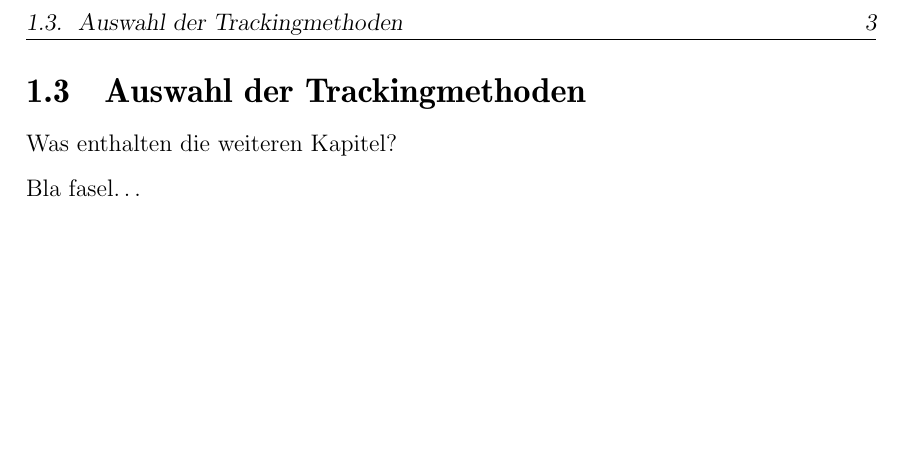
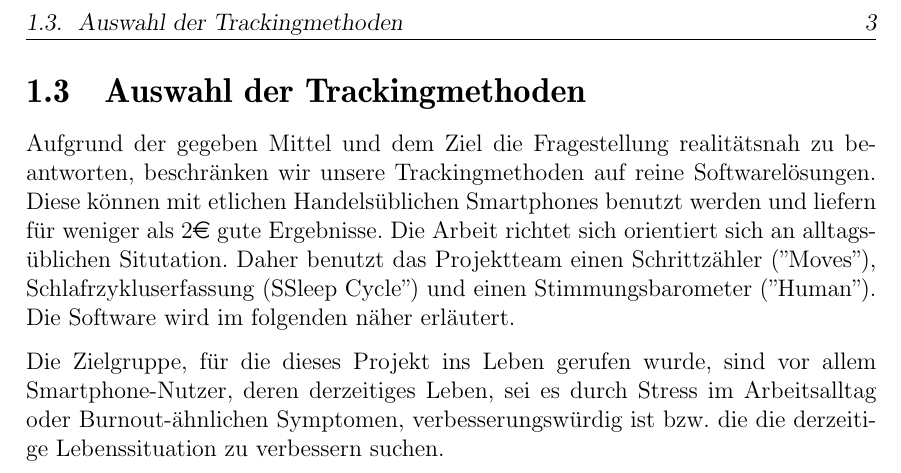
Before and after one commit to napcae/wab3, a LaTeX thesis (00_Projektdokumentation/01_Dokumentation/thesis.tex, which reads 00_Projektdokumentation/01_Dokumentation/einleitung.tex): part of page 9 of 33, cut so that both start at the same text, the shorter picture padded with empty space. Compiled offline with pdfLaTeX.

Commit message:
init commit auswahl der trackingmethoden

```diff
--- a/00_Projektdokumentation/01_Dokumentation/einleitung.tex
+++ b/00_Projektdokumentation/01_Dokumentation/einleitung.tex
@@ -97,9 +97,10 @@ Das Fazit beantwortet die Leitfrage des Projektes und soll Aufschluss
 %% ==============================
 \label{ch:Einleitung:sec:auswahl-der-trackingmethoden}
 
-Was enthalten die weiteren Kapitel?
+Aufgrund der gegeben Mittel und dem Ziel die Fragestellung realitätsnah zu beantworten, beschränken wir unsere Trackingmethoden auf reine Softwarelösungen. Diese können mit etlichen Handelsüblichen Smartphones benutzt werden und liefern für weniger als 2\euro{} gute Ergebnisse. Die Arbeit richtet sich orientiert sich an alltagsüblichen Situtation. Daher benutzt das Projektteam einen Schrittzähler ("Moves"), Schlafrzykluserfassung ("Sleep Cycle") und einen Stimmungsbarometer ("Human").
+Die Software wird im folgenden näher erläutert.
 
-Bla fasel\ldots
+Die Zielgruppe, für die dieses Projekt ins Leben gerufen wurde, sind vor allem Smartphone-Nutzer, deren derzeitiges Leben, sei es durch Stress im Arbeitsalltag oder Burnout-ähnlichen Symptomen, verbesserungswürdig ist bzw. die die derzeitige Lebenssituation zu verbessern suchen.
 
 %%% Local Variables:
 %%% mode: latex
```
Also changed, not shown: 00_Projektdokumentation/01_Dokumentation/thesis.pdf.
